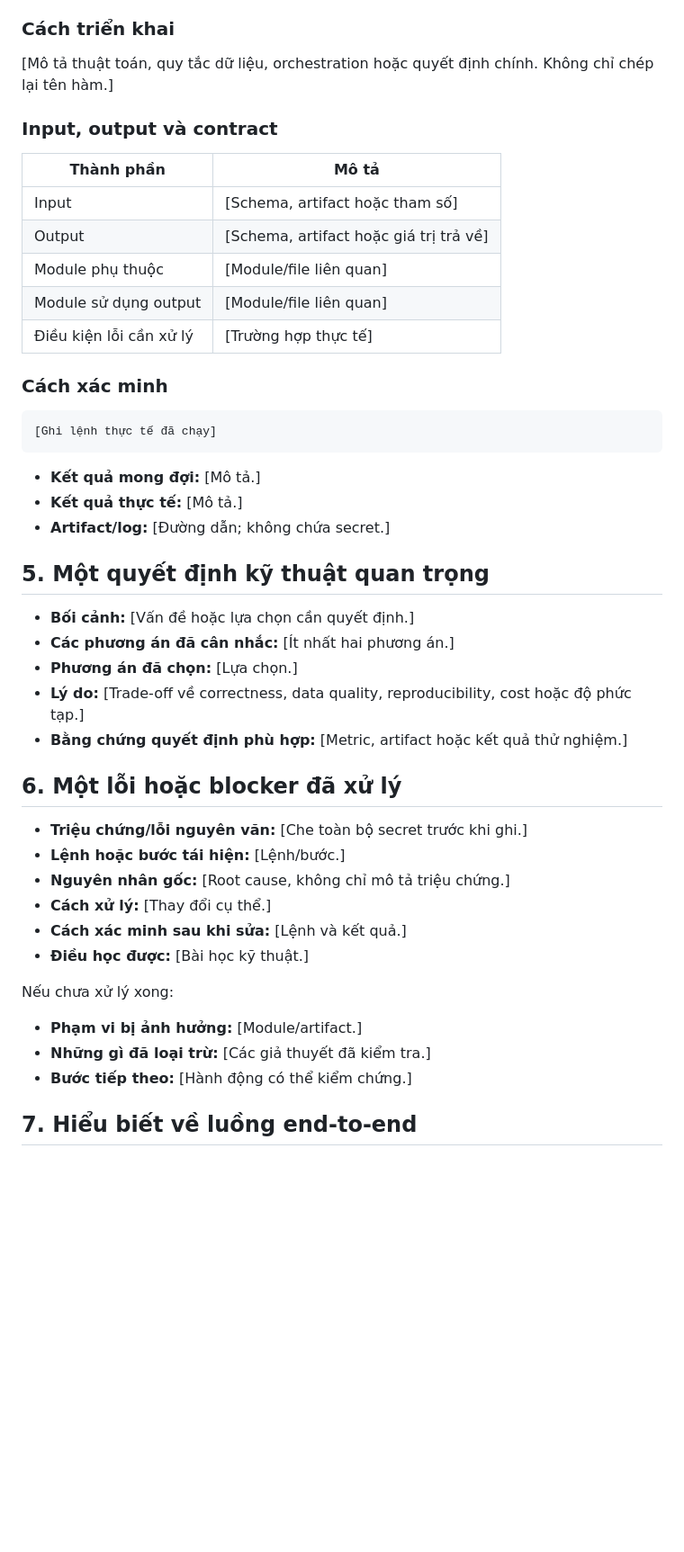
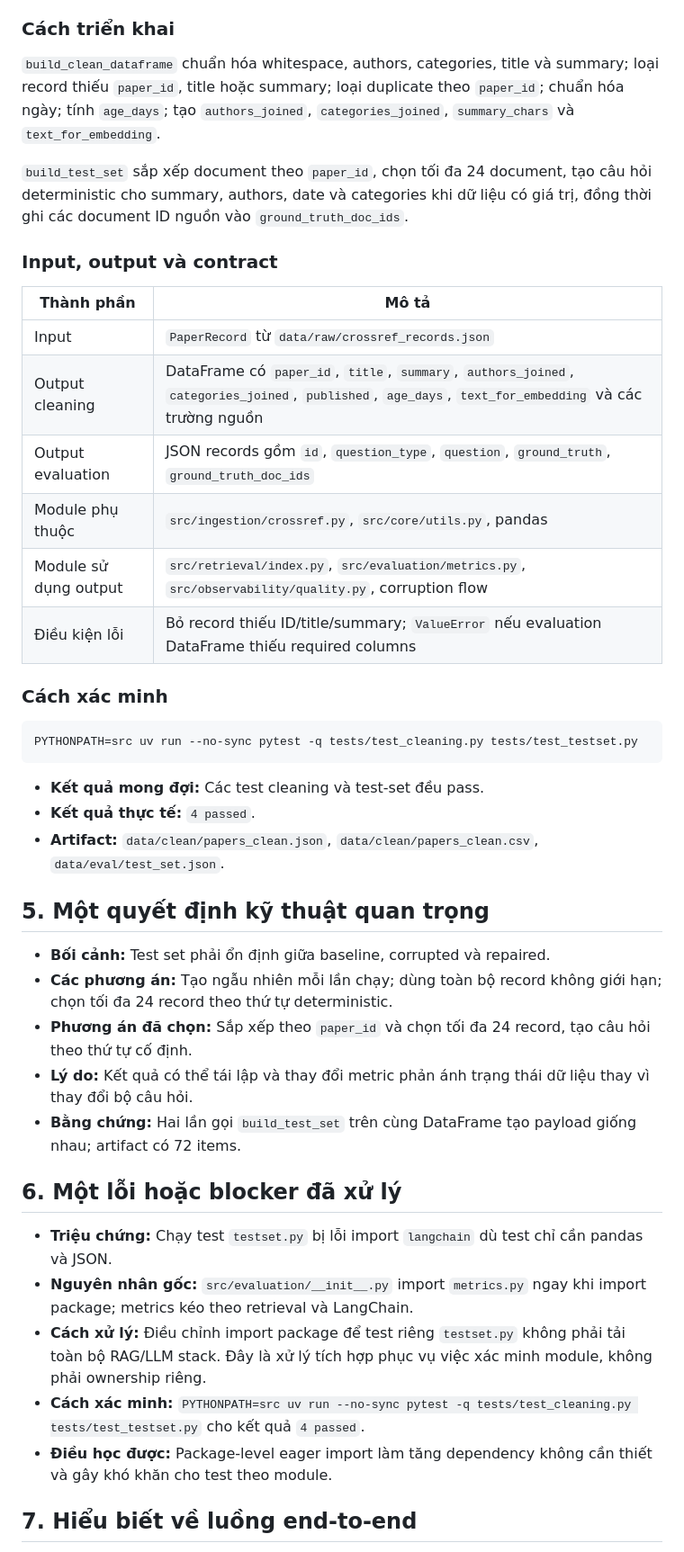
Before and after one commit to PhongSEVN/K3_Day10_Data-Pipeline-Data-Observability, a Markdown page: report/2A202601345_NguyenThanhPhuc.md, the part around one of its changes. Shown at 90% size. GitHub-like rendering; blank space fills up the shorter version.

````diff
--- a/report/2A202601345_NguyenThanhPhuc.md
+++ b/report/2A202601345_NguyenThanhPhuc.md
@@ -50,50 +42,46 @@ Nêu một output cụ thể mà phần việc của bạn tạo ra hoặc giúp
 
 ### Cách triển khai
 
-[Mô tả thuật toán, quy tắc dữ liệu, orchestration hoặc quyết định chính. Không chỉ chép lại tên hàm.]
+`build_clean_dataframe` chuẩn hóa whitespace, authors, categories, title và summary; loại record thiếu `paper_id`, title hoặc summary; loại duplicate theo `paper_id`; chuẩn hóa ngày; tính `age_days`; tạo `authors_joined`, `categories_joined`, `summary_chars` và `text_for_embedding`.
+
+`build_test_set` sắp xếp document theo `paper_id`, chọn tối đa 24 document, tạo câu hỏi deterministic cho summary, authors, date và categories khi dữ liệu có giá trị, đồng thời ghi các document ID nguồn vào `ground_truth_doc_ids`.
 
 ### Input, output và contract
 
-| Thành phần                   | Mô tả                                     |
-| ------------------------------ | ------------------------------------------- |
-| Input                          | [Schema, artifact hoặc tham số]           |
-| Output                         | [Schema, artifact hoặc giá trị trả về] |
-| Module phụ thuộc             | [Module/file liên quan]                    |
-| Module sử dụng output        | [Module/file liên quan]                    |
-| Điều kiện lỗi cần xử lý | [Trường hợp thực tế]                   |
+| Thành phần | Mô tả |
+|---|---|
+| Input | `PaperRecord` từ `data/raw/crossref_records.json` |
+| Output cleaning | DataFrame có `paper_id`, `title`, `summary`, `authors_joined`, `categories_joined`, `published`, `age_days`, `text_for_embedding` và các trường nguồn |
+| Output evaluation | JSON records gồm `id`, `question_type`, `question`, `ground_truth`, `ground_truth_doc_ids` |
+| Module phụ thuộc | `src/ingestion/crossref.py`, `src/core/utils.py`, pandas |
+| Module sử dụng output | `src/retrieval/index.py`, `src/evaluation/metrics.py`, `src/observability/quality.py`, corruption flow |
+| Điều kiện lỗi | Bỏ record thiếu ID/title/summary; `ValueError` nếu evaluation DataFrame thiếu required columns |
 
 ### Cách xác minh
 
 ```bash
-[Ghi lệnh thực tế đã chạy]
+PYTHONPATH=src uv run --no-sync pytest -q tests/test_cleaning.py tests/test_testset.py
 ```
 
-- **Kết quả mong đợi:** [Mô tả.]
-- **Kết quả thực tế:** [Mô tả.]
-- **Artifact/log:** [Đường dẫn; không chứa secret.]
+- **Kết quả mong đợi:** Các test cleaning và test-set đều pass.
+- **Kết quả thực tế:** `4 passed`.
+- **Artifact:** `data/clean/papers_clean.json`, `data/clean/papers_clean.csv`, `data/eval/test_set.json`.
 
 ## 5. Một quyết định kỹ thuật quan trọng
 
-- **Bối cảnh:** [Vấn đề hoặc lựa chọn cần quyết định.]
-- **Các phương án đã cân nhắc:** [Ít nhất hai phương án.]
-- **Phương án đã chọn:** [Lựa chọn.]
-- **Lý do:** [Trade-off về correctness, data quality, reproducibility, cost hoặc độ phức tạp.]
-- **Bằng chứng quyết định phù hợp:** [Metric, artifact hoặc kết quả thử nghiệm.]
+- **Bối cảnh:** Test set phải ổn định giữa baseline, corrupted và repaired.
+- **Các phương án:** Tạo ngẫu nhiên mỗi lần chạy; dùng toàn bộ record không giới hạn; chọn tối đa 24 record theo thứ tự deterministic.
+- **Phương án đã chọn:** Sắp xếp theo `paper_id` và chọn tối đa 24 record, tạo câu hỏi theo thứ tự cố định.
+- **Lý do:** Kết quả có thể tái lập và thay đổi metric phản ánh trạng thái dữ liệu thay vì thay đổi bộ câu hỏi.
+- **Bằng chứng:** Hai lần gọi `build_test_set` trên cùng DataFrame tạo payload giống nhau; artifact có 72 items.
 
 ## 6. Một lỗi hoặc blocker đã xử lý
 
-- **Triệu chứng/lỗi nguyên văn:** [Che toàn bộ secret trước khi ghi.]
-- **Lệnh hoặc bước tái hiện:** [Lệnh/bước.]
-- **Nguyên nhân gốc:** [Root cause, không chỉ mô tả triệu chứng.]
-- **Cách xử lý:** [Thay đổi cụ thể.]
-- **Cách xác minh sau khi sửa:** [Lệnh và kết quả.]
-- **Điều học được:** [Bài học kỹ thuật.]
-
-Nếu chưa xử lý xong:
-
-- **Phạm vi bị ảnh hưởng:** [Module/artifact.]
-- **Những gì đã loại trừ:** [Các giả thuyết đã kiểm tra.]
-- **Bước tiếp theo:** [Hành động có thể kiểm chứng.]
+- **Triệu chứng:** Chạy test `testset.py` bị lỗi import `langchain` dù test chỉ cần pandas và JSON.
+- **Nguyên nhân gốc:** `src/evaluation/__init__.py` import `metrics.py` ngay khi import package; metrics kéo theo retrieval và LangChain.
+- **Cách xử lý:** Điều chỉnh import package để test riêng `testset.py` không phải tải toàn bộ RAG/LLM stack. Đây là xử lý tích hợp phục vụ việc xác minh module, không phải ownership riêng.
+- **Cách xác minh:** `PYTHONPATH=src uv run --no-sync pytest -q tests/test_cleaning.py tests/test_testset.py` cho kết quả `4 passed`.
+- **Điều học được:** Package-level eager import làm tăng dependency không cần thiết và gây khó khăn cho test theo module.
 
 ## 7. Hiểu biết về luồng end-to-end
 
````
Also changed, not shown: other parts of report/2A202601345_NguyenThanhPhuc.md (+48 -79 lines).
